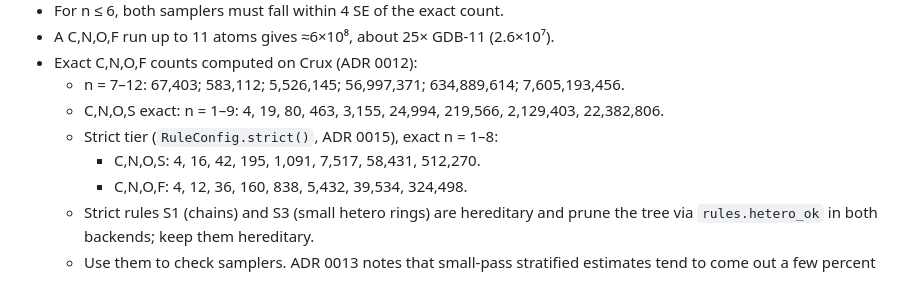
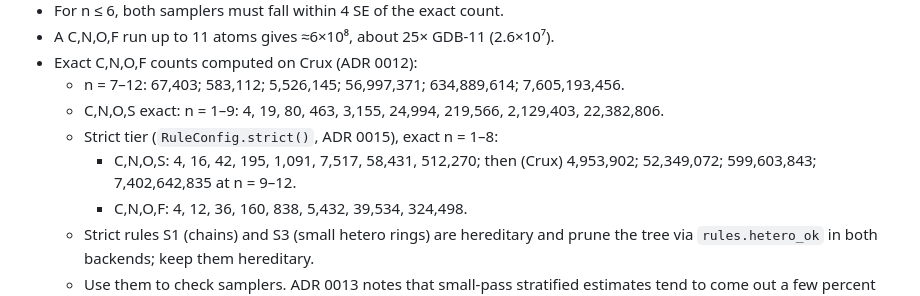
Before and after one commit to Autonomous-Scientific-Agents/Chemical-Space-Explorer, a Markdown page: CLAUDE.md, the part around the change. Drawn GitHub-style.

```diff
--- a/CLAUDE.md
+++ b/CLAUDE.md
@@ -102,7 +102,7 @@ There is one generation tree, and it is used in two ways:
   - n = 7–12: 67,403; 583,112; 5,526,145; 56,997,371; 634,889,614; 7,605,193,456.
   - C,N,O,S exact: n = 1–9: 4, 19, 80, 463, 3,155, 24,994, 219,566, 2,129,403, 22,382,806.
   - Strict tier (`RuleConfig.strict()`, ADR 0015), exact n = 1–8:
-    - C,N,O,S: 4, 16, 42, 195, 1,091, 7,517, 58,431, 512,270.
+    - C,N,O,S: 4, 16, 42, 195, 1,091, 7,517, 58,431, 512,270; then (Crux) 4,953,902; 52,349,072; 599,603,843; 7,402,642,835 at n = 9–12.
     - C,N,O,F: 4, 12, 36, 160, 838, 5,432, 39,534, 324,498.
   - Strict rules S1 (chains) and S3 (small hetero rings) are hereditary and prune the tree via `rules.hetero_ok` in both backends; keep them hereditary.
   - Use them to check samplers. ADR 0013 notes that small-pass stratified estimates tend to come out a few percent low.
```
Also changed, not shown: README.md (+2 -1 lines), design/adr/0015-strict-rules.md (+8 -0 lines).
